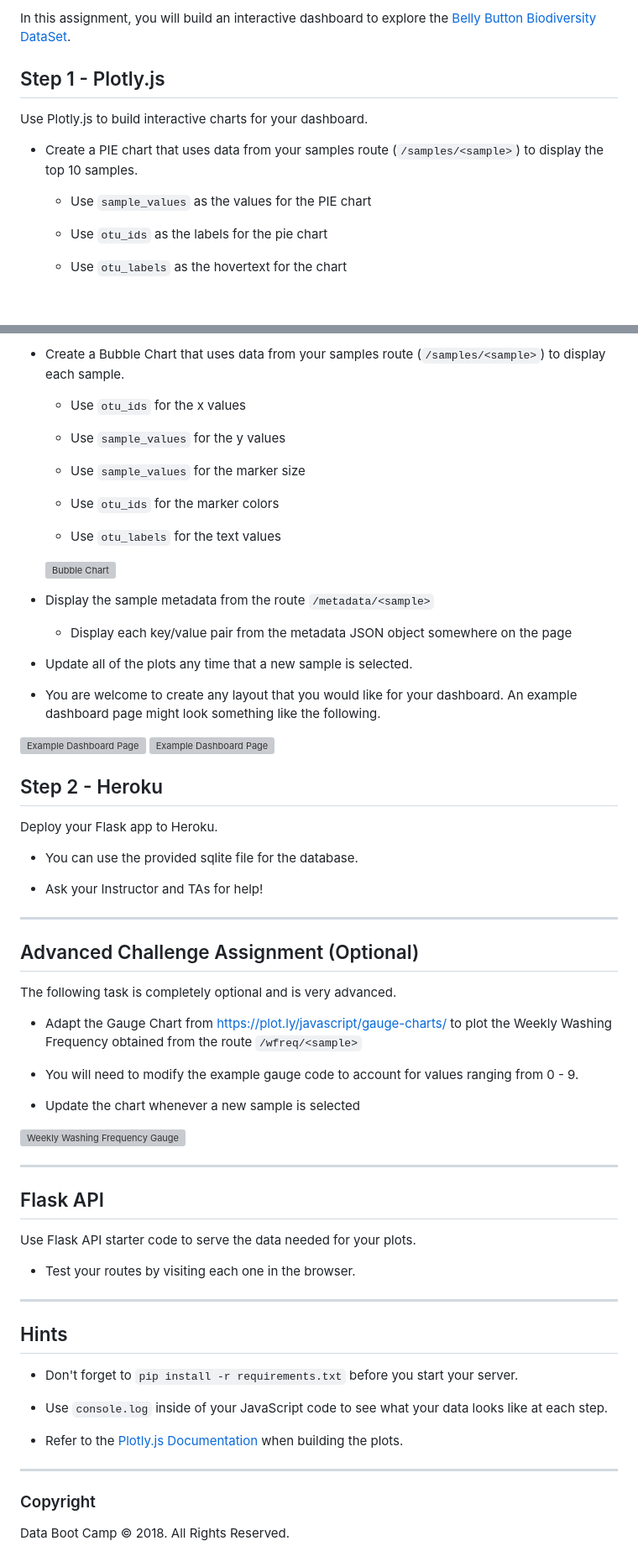
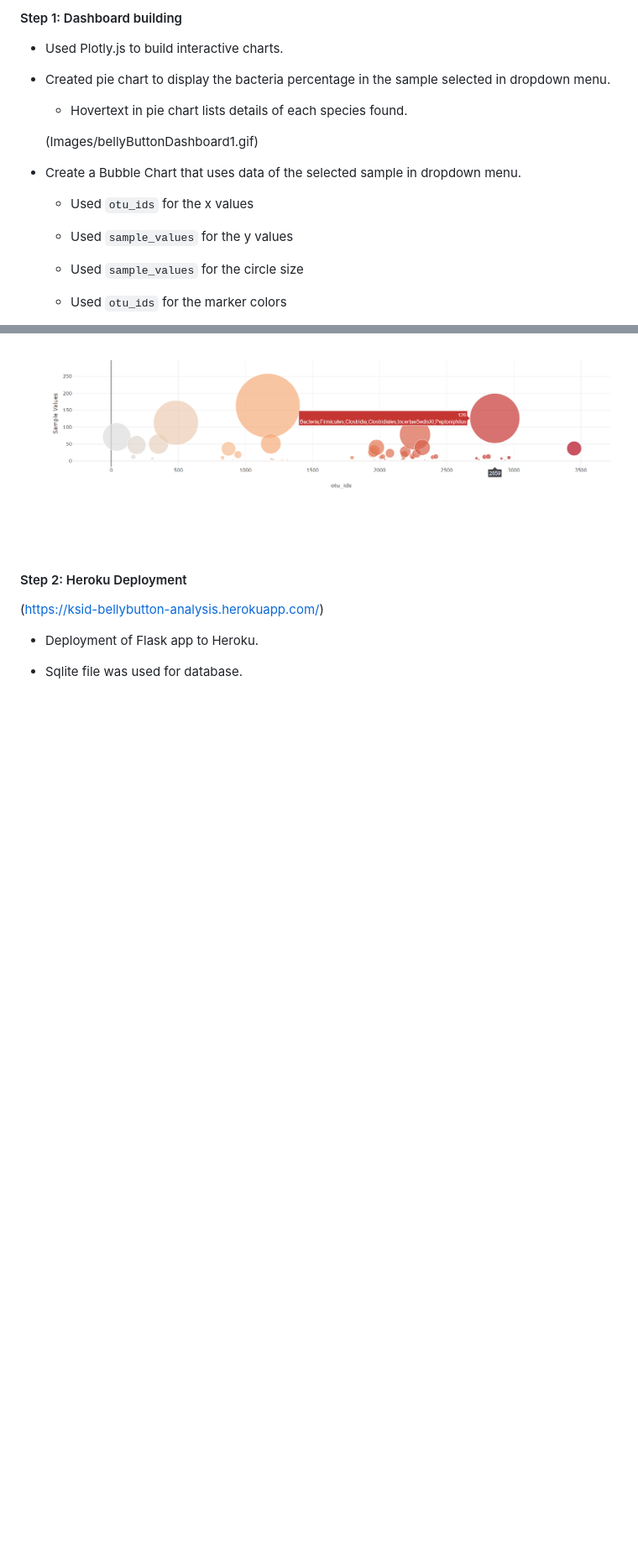
Before and after one commit to sid83/belly_button, a Markdown page: README.md, 2 parts joined by grey strips. Shown: that part at 84% size. Rendered like a GitHub page; pictures changed too: Images/Bubble_chart.png (added); blank space fills up the shorter version; grey boxes are pictures that could not be loaded.

```diff
--- a/README.md
+++ b/README.md
@@ -4,15 +7,18 @@
 
-In this assignment, you will build an interactive dashboard to explore the [Belly Button Biodiversity DataSet](http://robdunnlab.com/projects/belly-button-biodiversity/).
+#### Step 1: Dashboard building
+* Used Plotly.js to build interactive charts.
+* Created pie chart to display the bacteria percentage in the sample selected in dropdown menu.
+  * Hovertext in pie chart lists details of each species found.
 
-## Step 1 - Plotly.js
+  (Images/bellyButtonDashboard1.gif)
 
-Use Plotly.js to build interactive charts for your dashboard.
+* Create a Bubble Chart that uses data of the selected sample in dropdown menu.
 
-* Create a PIE chart that uses data from your samples route (`/samples/<sample>`) to display the top 10 samples.
+  * Used `otu_ids` for the x values
 
-  * Use `sample_values` as the values for the PIE chart
+  * Used `sample_values` for the y values
 
-  * Use `otu_ids` as the labels for the pie chart
+  * Used `sample_values` for the circle size
 
-  * Use `otu_labels` as the hovertext for the chart
+  * Used `otu_ids` for the marker colors
 
@@ -20,71 +26,10 @@ Use Plotly.js to build interactive charts for your dashboard.
 
-* Create a Bubble Chart that uses data from your samples route (`/samples/<sample>`) to display each sample.
+  ![Bubble Chart](Images/Bubble_chart.png)
 
-  * Use `otu_ids` for the x values
 
-  * Use `sample_values` for the y values
+#### Step 2: Heroku Deployment
+(https://ksid-bellybutton-analysis.herokuapp.com/)
 
-  * Use `sample_values` for the marker size
+* Deployment of Flask app to Heroku.
 
-  * Use `otu_ids` for the marker colors
-
-  * Use `otu_labels` for the text values
-
-  ![Bubble Chart](Images/bubble_chart.png)
-
-* Display the sample metadata from the route `/metadata/<sample>`
-
-  * Display each key/value pair from the metadata JSON object somewhere on the page
-
-* Update all of the plots any time that a new sample is selected.
-
-* You are welcome to create any layout that you would like for your dashboard. An example dashboard page might look something like the following.
-
-![Example Dashboard Page](Images/dashboard_part1.png)
-![Example Dashboard Page](Images/dashboard_part2.png)
-
-## Step 2 - Heroku
-
-Deploy your Flask app to Heroku.
-
-* You can use the provided sqlite file for the database.
-
-* Ask your Instructor and TAs for help!
-
-- - -
-
-## Advanced Challenge Assignment (Optional)
-
-The following task is completely optional and is very advanced.
-
-* Adapt the Gauge Chart from <https://plot.ly/javascript/gauge-charts/> to plot the Weekly Washing Frequency obtained from the route `/wfreq/<sample>`
-
-* You will need to modify the example gauge code to account for values ranging from 0 - 9.
-
-* Update the chart whenever a new sample is selected
-
-![Weekly Washing Frequency Gauge](Images/gauge.png)
-
-- - -
-
-## Flask API
-
-Use Flask API starter code to serve the data needed for your plots.
-
-* Test your routes by visiting each one in the browser.
-
-- - -
-
-## Hints
-
-* Don't forget to `pip install -r requirements.txt` before you start your server.
-
-* Use `console.log` inside of your JavaScript code to see what your data looks like at each step.
-
-* Refer to the [Plotly.js Documentation](https://plot.ly/javascript/) when building the plots.
-
-- - -
-
-### Copyright
-
-Data Boot Camp © 2018. All Rights Reserved.
+* Sqlite file was used for database.
```
Also changed, not shown: other parts of README.md (+6 -3 lines), Images/bellyButtonDashboard1.gif (added).
